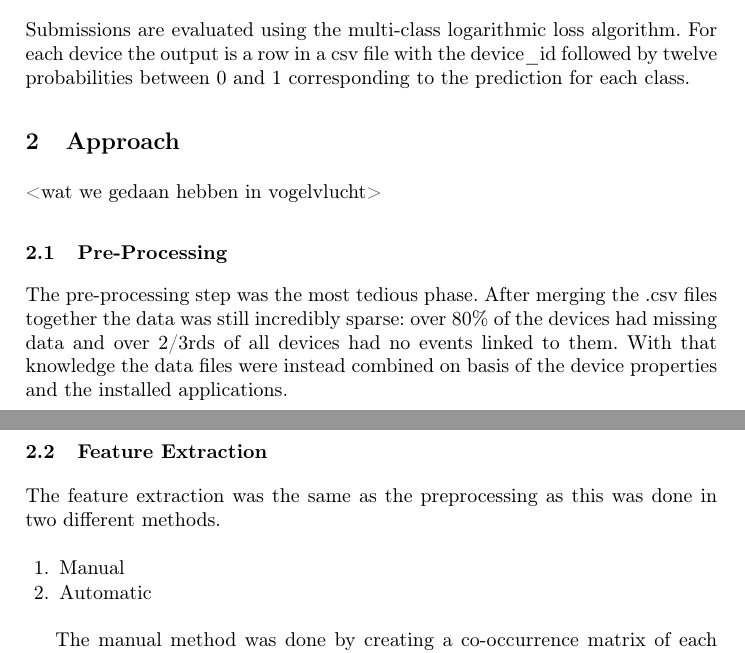
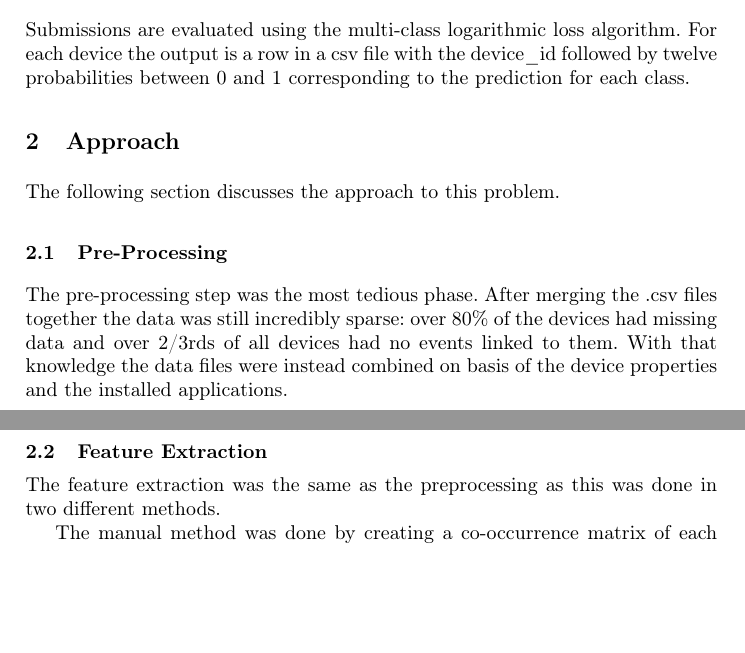
Before and after one commit to mrngm/Classified, a LaTeX paper (Verslag/ClassifiedReport.tex): two parts of pages 2 and 3 of 5, joined at a grey line, cut so that both start at the same text, the shorter picture padded with empty space. Compiled offline with pdfLaTeX.

Commit message:
Report: Minor text fixes

```diff
--- a/Verslag/ClassifiedReport.tex
+++ b/Verslag/ClassifiedReport.tex
@@ -97,17 +97,11 @@ The goal of the competition is to predict mobile behaviour based upon app usage,
 \subsection{Evaluation}
 Submissions are evaluated using the multi-class logarithmic loss algorithm. For each device the output is a row in a csv file with the device\_id followed by twelve probabilities between 0 and 1 corresponding to the prediction for each class.
 \section{Approach}
-<wat we gedaan hebben in vogelvlucht>
+The following section discusses the approach to this problem.
 \subsection{Pre-Processing}
 The pre-processing step was the most tedious phase. After merging the .csv files together the data was still incredibly sparse: over 80\% of the devices had missing data and over 2/3rds of all devices had no events linked to them. With that knowledge the data files were instead combined on basis of the device properties and the installed applications.
 \subsection{Feature Extraction}
 The feature extraction was the same as the preprocessing as this was done in two different methods.
-
-\begin{enumerate}
-\item Manual
-\item Automatic
-\end{enumerate}
-
 
 The manual method was done by creating a co-occurrence matrix of each possible combination of features and the age gender group, gender and age. These matrices were made into histograms to visualize possible preferences of features per age gender group. These features were: Brand, Model, Apps installed and the amount of events present.
 
```
Also changed, not shown: Verslag/ClassifiedReport.tex (2 more changed lines).
